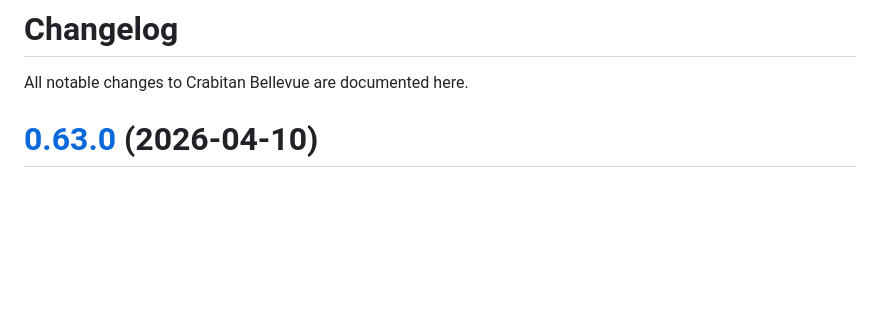
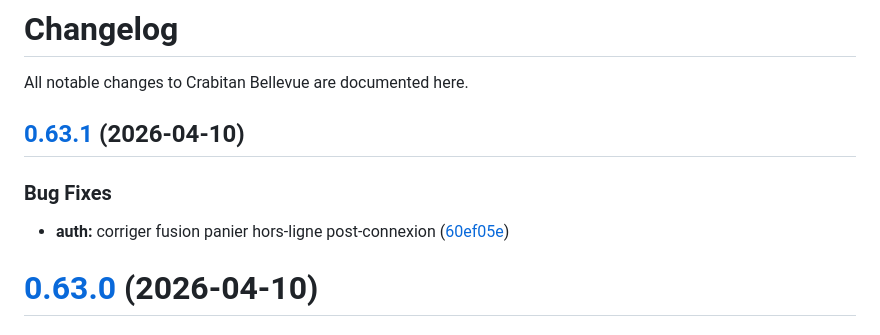
Before and after one commit to ApoSkunz/crabitan_bellevue, a Markdown page: CHANGELOG.md, the part around the change. Drawn GitHub-style; blank space fills up the shorter version.

Commit message:
chore(release): 0.63.1 [skip ci]
## [0.63.1](https://github.com/ApoSkunz/crabitan_bellevue/compare/v0.63.0...v0.63.1) (2026-04-10)

### Bug Fixes

* **auth:** corriger fusion panier hors-ligne post-connexion ([60ef05e](https://github.com/ApoSkunz/crabitan_bellevue/commit/60ef05e235769068104774b30c8911372be29ab5))

```diff
--- a/CHANGELOG.md
+++ b/CHANGELOG.md
@@ -1,6 +1,13 @@
 # Changelog
 
 All notable changes to Crabitan Bellevue are documented here.
+
+## [0.63.1](https://github.com/ApoSkunz/crabitan_bellevue/compare/v0.63.0...v0.63.1) (2026-04-10)
+
+
+### Bug Fixes
+
+* **auth:** corriger fusion panier hors-ligne post-connexion ([60ef05e](https://github.com/ApoSkunz/crabitan_bellevue/commit/60ef05e235769068104774b30c8911372be29ab5))
 
 # [0.63.0](https://github.com/ApoSkunz/crabitan_bellevue/compare/v0.62.0...v0.63.0) (2026-04-10)
 
```
